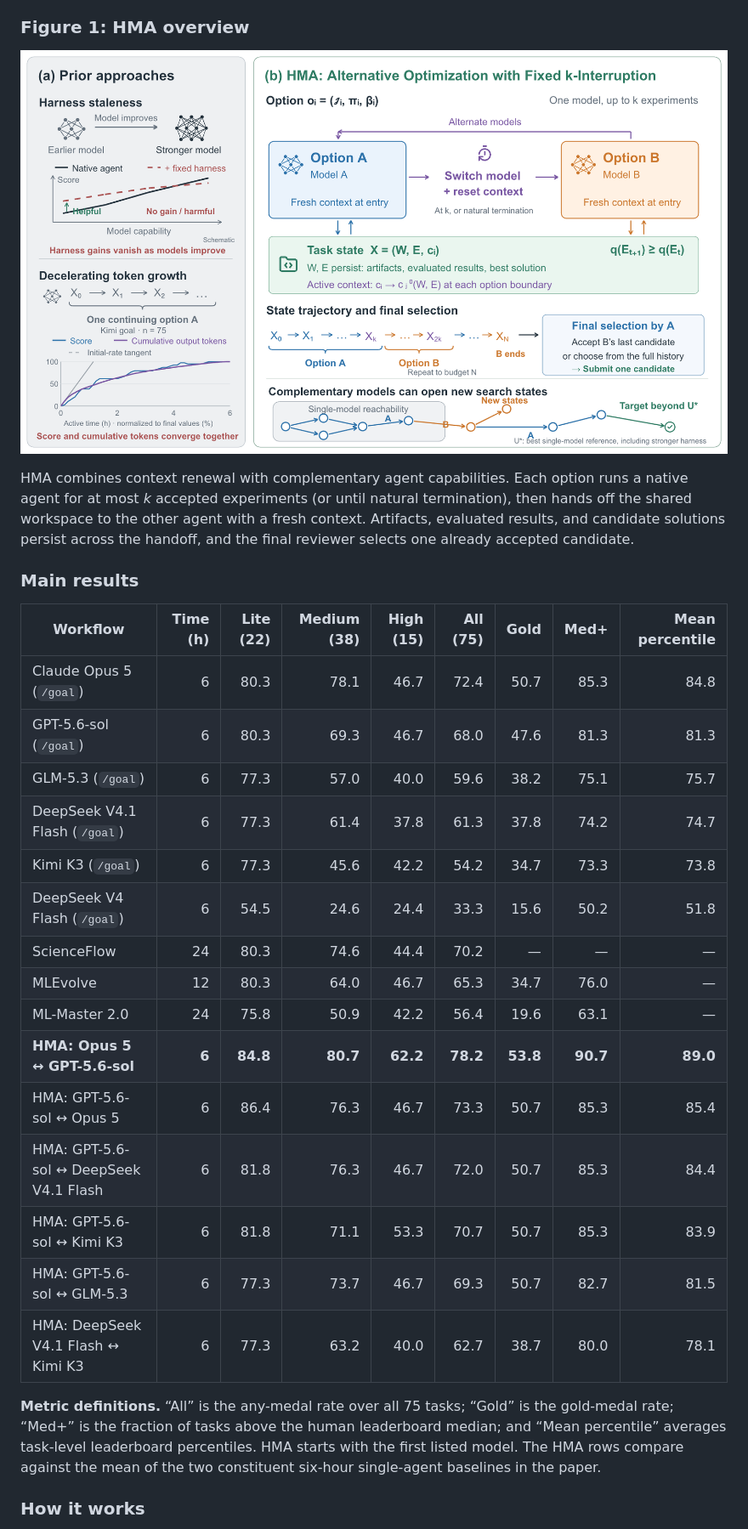
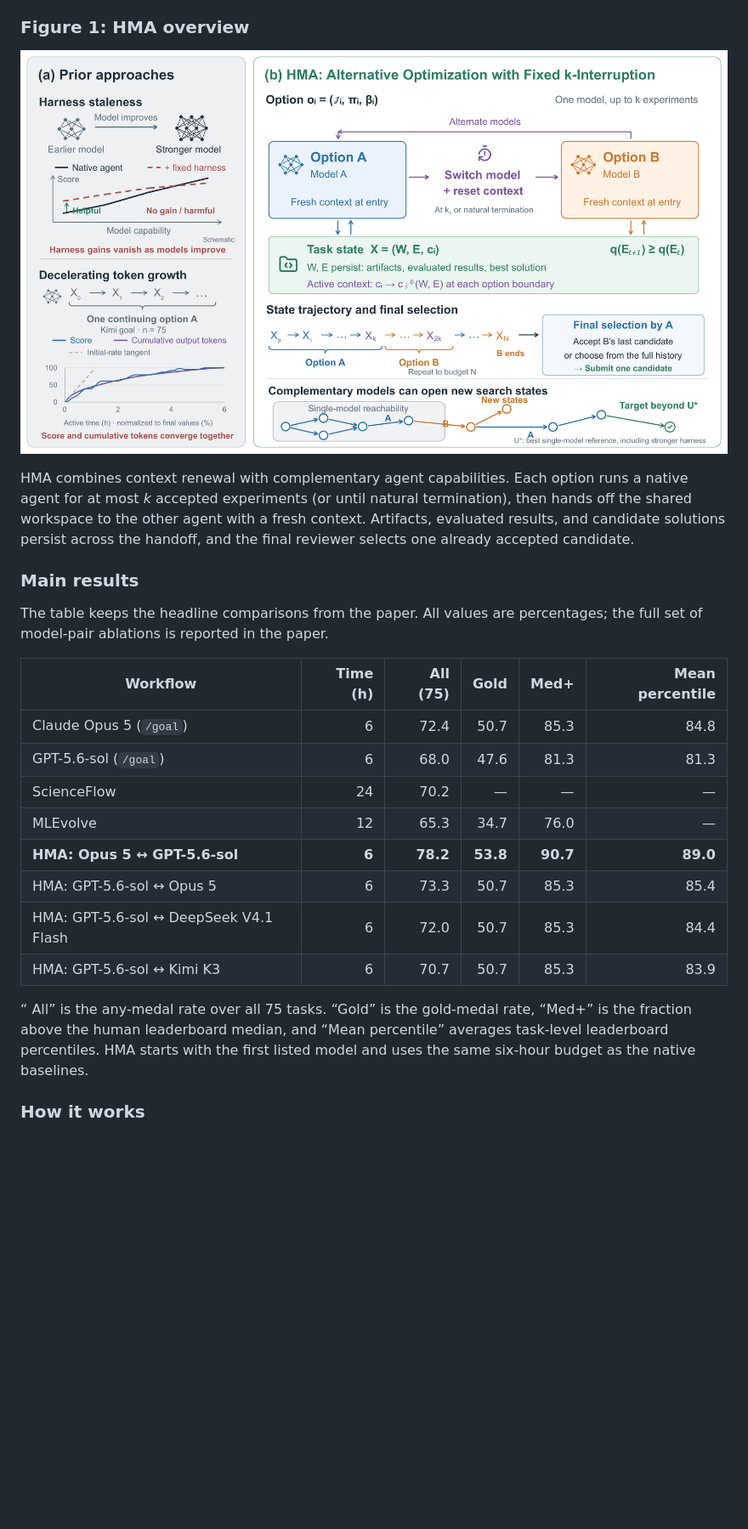
Before and after one commit to antoinegg1/hma, a Markdown page: README.md, the part around the change. Shown: that part at 85% size. GitHub-like rendering; pictures changed too: assets/figure1.png; blank space fills up the shorter version.

Commit message:
docs: use high resolution figure and concise results

```diff
--- a/README.md
+++ b/README.md
@@ -55,29 +55,24 @@ handoff, and the final reviewer selects one already accepted candidate.
 
 ### Main results
 
-| Workflow | Time (h) | Lite (22) | Medium (38) | High (15) | All (75) | Gold | Med+ | Mean percentile |
-|---|---:|---:|---:|---:|---:|---:|---:|---:|
-| Claude Opus 5 (`/goal`) | 6 | 80.3 | 78.1 | 46.7 | 72.4 | 50.7 | 85.3 | 84.8 |
-| GPT-5.6-sol (`/goal`) | 6 | 80.3 | 69.3 | 46.7 | 68.0 | 47.6 | 81.3 | 81.3 |
-| GLM-5.3 (`/goal`) | 6 | 77.3 | 57.0 | 40.0 | 59.6 | 38.2 | 75.1 | 75.7 |
-| DeepSeek V4.1 Flash (`/goal`) | 6 | 77.3 | 61.4 | 37.8 | 61.3 | 37.8 | 74.2 | 74.7 |
-| Kimi K3 (`/goal`) | 6 | 77.3 | 45.6 | 42.2 | 54.2 | 34.7 | 73.3 | 73.8 |
-| DeepSeek V4 Flash (`/goal`) | 6 | 54.5 | 24.6 | 24.4 | 33.3 | 15.6 | 50.2 | 51.8 |
-| ScienceFlow | 24 | 80.3 | 74.6 | 44.4 | 70.2 | — | — | — |
-| MLEvolve | 12 | 80.3 | 64.0 | 46.7 | 65.3 | 34.7 | 76.0 | — |
-| ML-Master 2.0 | 24 | 75.8 | 50.9 | 42.2 | 56.4 | 19.6 | 63.1 | — |
-| **HMA: Opus 5 ↔ GPT-5.6-sol** | **6** | **84.8** | **80.7** | **62.2** | **78.2** | **53.8** | **90.7** | **89.0** |
-| HMA: GPT-5.6-sol ↔ Opus 5 | 6 | 86.4 | 76.3 | 46.7 | 73.3 | 50.7 | 85.3 | 85.4 |
-| HMA: GPT-5.6-sol ↔ DeepSeek V4.1 Flash | 6 | 81.8 | 76.3 | 46.7 | 72.0 | 50.7 | 85.3 | 84.4 |
-| HMA: GPT-5.6-sol ↔ Kimi K3 | 6 | 81.8 | 71.1 | 53.3 | 70.7 | 50.7 | 85.3 | 83.9 |
-| HMA: GPT-5.6-sol ↔ GLM-5.3 | 6 | 77.3 | 73.7 | 46.7 | 69.3 | 50.7 | 82.7 | 81.5 |
-| HMA: DeepSeek V4.1 Flash ↔ Kimi K3 | 6 | 77.3 | 63.2 | 40.0 | 62.7 | 38.7 | 80.0 | 78.1 |
+The table keeps the headline comparisons from the paper. All values are
+percentages; the full set of model-pair ablations is reported in the paper.
 
-**Metric definitions.** “All” is the any-medal rate over all 75 tasks; “Gold” is
-the gold-medal rate; “Med+” is the fraction of tasks above the human leaderboard
-median; and “Mean percentile” averages task-level leaderboard percentiles. HMA
-starts with the first listed model. The HMA rows compare against the mean of the
-two constituent six-hour single-agent baselines in the paper.
+| Workflow | Time (h) | All (75) | Gold | Med+ | Mean percentile |
+|---|---:|---:|---:|---:|---:|
+| Claude Opus 5 (`/goal`) | 6 | 72.4 | 50.7 | 85.3 | 84.8 |
+| GPT-5.6-sol (`/goal`) | 6 | 68.0 | 47.6 | 81.3 | 81.3 |
+| ScienceFlow | 24 | 70.2 | — | — | — |
+| MLEvolve | 12 | 65.3 | 34.7 | 76.0 | — |
+| **HMA: Opus 5 ↔ GPT-5.6-sol** | **6** | **78.2** | **53.8** | **90.7** | **89.0** |
+| HMA: GPT-5.6-sol ↔ Opus 5 | 6 | 73.3 | 50.7 | 85.3 | 85.4 |
+| HMA: GPT-5.6-sol ↔ DeepSeek V4.1 Flash | 6 | 72.0 | 50.7 | 85.3 | 84.4 |
+| HMA: GPT-5.6-sol ↔ Kimi K3 | 6 | 70.7 | 50.7 | 85.3 | 83.9 |
+
+“ All” is the any-medal rate over all 75 tasks. “Gold” is the gold-medal rate,
+“Med+” is the fraction above the human leaderboard median, and “Mean percentile”
+averages task-level leaderboard percentiles. HMA starts with the first listed
+model and uses the same six-hour budget as the native baselines.
 
 ### How it works
 
```
